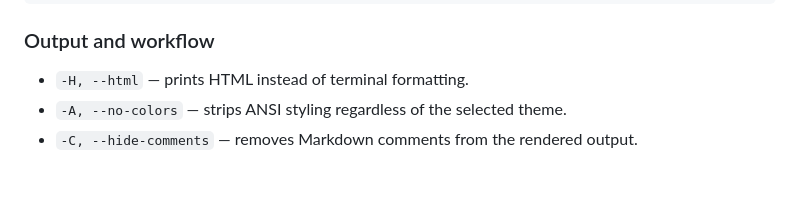
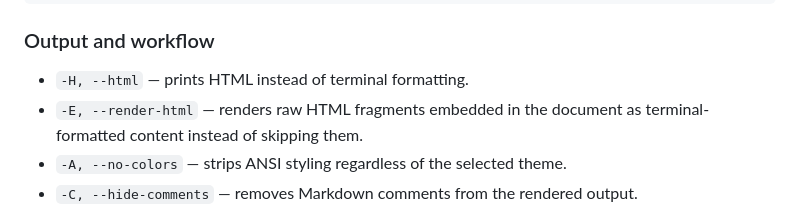
Before and after one commit to WhoSowSee/mdv, a Markdown page: README.md, the part around one of its changes. Drawn GitHub-style; blank space fills up the shorter version.

```diff
--- a/README.md
+++ b/README.md
@@ -93,6 +93,7 @@ cat <FILE> | mdv
 ### Output and workflow
 
 - `-H, --html` — prints HTML instead of terminal formatting.
+- `-E, --render-html` — renders raw HTML fragments embedded in the document as terminal-formatted content instead of skipping them.
 - `-A, --no-colors` — strips ANSI styling regardless of the selected theme.
 - `-C, --hide-comments` — removes Markdown comments from the rendered output.
 - `-i, --theme-info [FILE]` — shows the active palette; when `FILE` is provided it renders the file along with palette information.
```
Also changed, not shown: other parts of README.md (+4 -4 lines), README-RU.md (+5 -4 lines).
